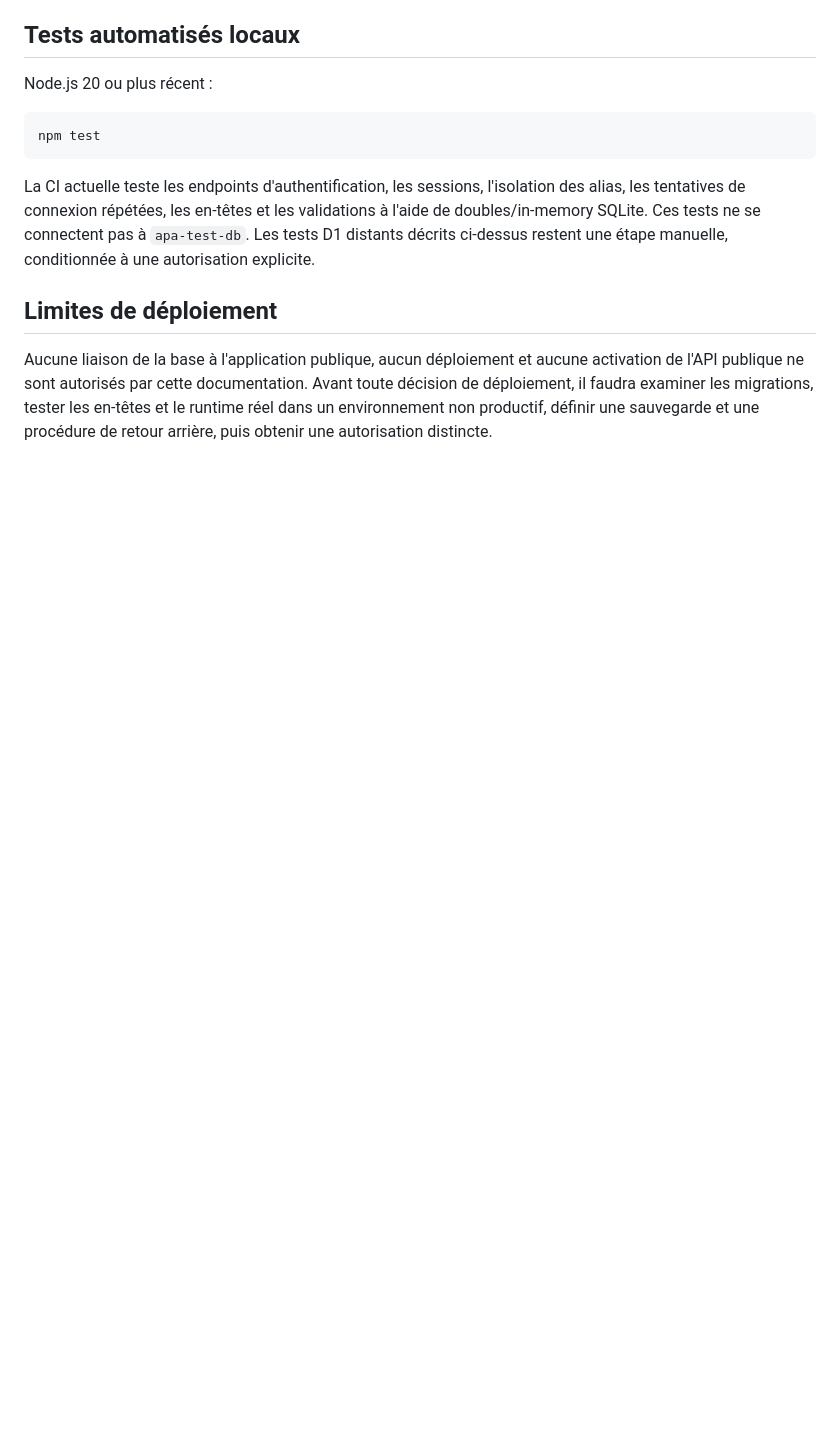
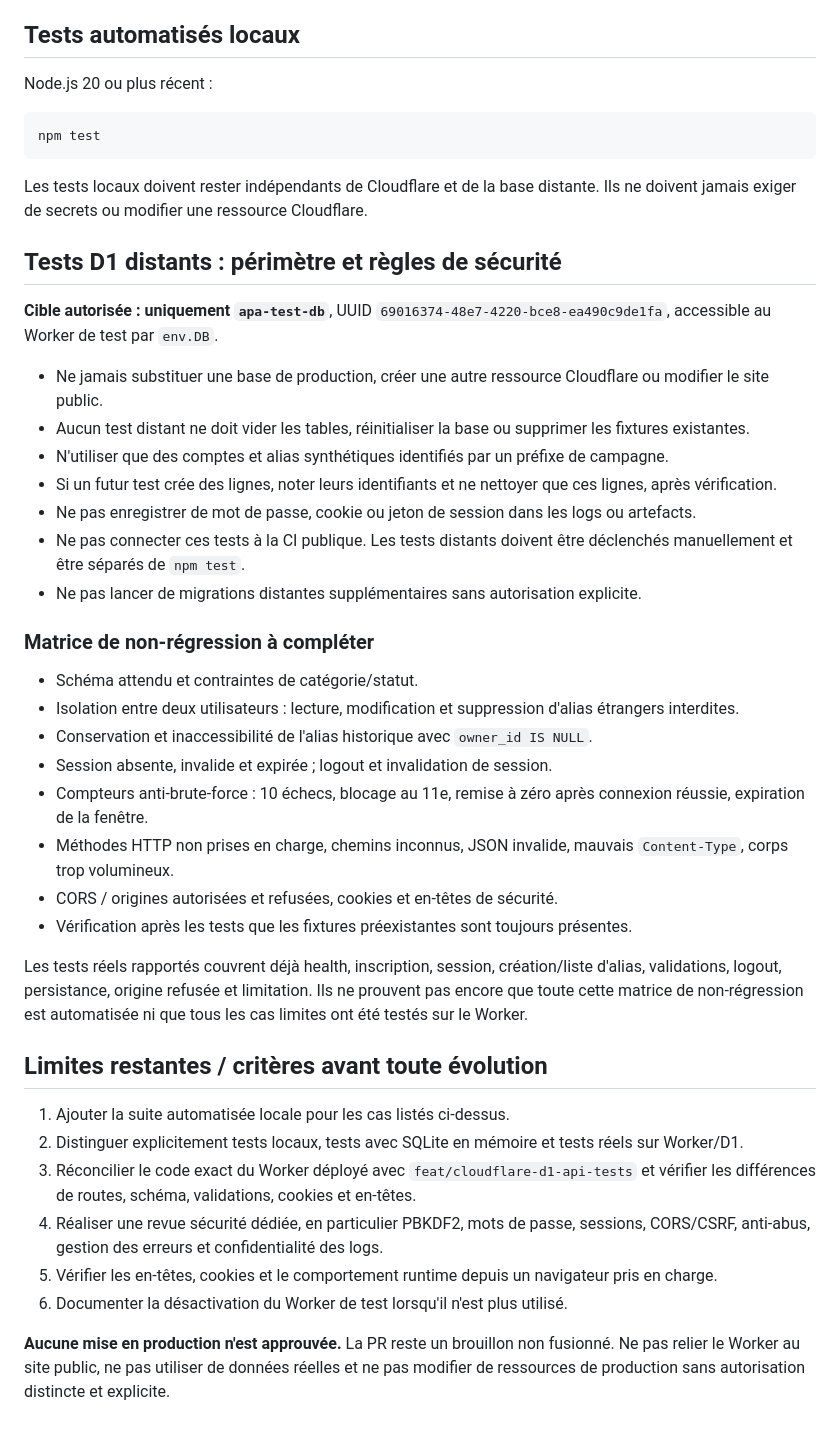
Before and after one commit to ethangalea1000-svg/Alternative-Privacy-Agent, a Markdown page: docs/experimental-server-api.md, the part around one of its changes. Rendered like a GitHub page; blank space fills up the shorter version.

```diff
--- a/docs/experimental-server-api.md
+++ b/docs/experimental-server-api.md
@@ -73,8 +79,40 @@ Node.js 20 ou plus récent :
 
     npm test
 
-La CI actuelle teste les endpoints d'authentification, les sessions, l'isolation des alias, les tentatives de connexion répétées, les en-têtes et les validations à l'aide de doubles/in-memory SQLite. Ces tests ne se connectent pas à `apa-test-db`. Les tests D1 distants décrits ci-dessus restent une étape manuelle, conditionnée à une autorisation explicite.
+Les tests locaux doivent rester indépendants de Cloudflare et de la base distante. Ils ne doivent jamais exiger de secrets ou modifier une ressource Cloudflare.
 
-## Limites de déploiement
+## Tests D1 distants : périmètre et règles de sécurité
 
-Aucune liaison de la base à l'application publique, aucun déploiement et aucune activation de l'API publique ne sont autorisés par cette documentation. Avant toute décision de déploiement, il faudra examiner les migrations, tester les en-têtes et le runtime réel dans un environnement non productif, définir une sauvegarde et une procédure de retour arrière, puis obtenir une autorisation distincte.
+**Cible autorisée : uniquement `apa-test-db`**, UUID `69016374-48e7-4220-bce8-ea490c9de1fa`, accessible au Worker de test par `env.DB`.
+
+- Ne jamais substituer une base de production, créer une autre ressource Cloudflare ou modifier le site public.
+- Aucun test distant ne doit vider les tables, réinitialiser la base ou supprimer les fixtures existantes.
+- N'utiliser que des comptes et alias synthétiques identifiés par un préfixe de campagne.
+- Si un futur test crée des lignes, noter leurs identifiants et ne nettoyer que ces lignes, après vérification.
+- Ne pas enregistrer de mot de passe, cookie ou jeton de session dans les logs ou artefacts.
+- Ne pas connecter ces tests à la CI publique. Les tests distants doivent être déclenchés manuellement et être séparés de `npm test`.
+- Ne pas lancer de migrations distantes supplémentaires sans autorisation explicite.
+
+### Matrice de non-régression à compléter
+
+- Schéma attendu et contraintes de catégorie/statut.
+- Isolation entre deux utilisateurs : lecture, modification et suppression d'alias étrangers interdites.
+- Conservation et inaccessibilité de l'alias historique avec `owner_id IS NULL`.
+- Session absente, invalide et expirée ; logout et invalidation de session.
+- Compteurs anti-brute-force : 10 échecs, blocage au 11e, remise à zéro après connexion réussie, expiration de la fenêtre.
+- Méthodes HTTP non prises en charge, chemins inconnus, JSON invalide, mauvais `Content-Type`, corps trop volumineux.
+- CORS / origines autorisées et refusées, cookies et en-têtes de sécurité.
+- Vérification après les tests que les fixtures préexistantes sont toujours présentes.
+
+Les tests réels rapportés couvrent déjà health, inscription, session, création/liste d'alias, validations, logout, persistance, origine refusée et limitation. Ils ne prouvent pas encore que toute cette matrice de non-régression est automatisée ni que tous les cas limites ont été testés sur le Worker.
+
+## Limites restantes / critères avant toute évolution
+
+1. Ajouter la suite automatisée locale pour les cas listés ci-dessus.
+2. Distinguer explicitement tests locaux, tests avec SQLite en mémoire et tests réels sur Worker/D1.
+3. Réconcilier le code exact du Worker déployé avec `feat/cloudflare-d1-api-tests` et vérifier les différences de routes, schéma, validations, cookies et en-têtes.
+4. Réaliser une revue sécurité dédiée, en particulier PBKDF2, mots de passe, sessions, CORS/CSRF, anti-abus, gestion des erreurs et confidentialité des logs.
+5. Vérifier les en-têtes, cookies et le comportement runtime depuis un navigateur pris en charge.
+6. Documenter la désactivation du Worker de test lorsqu'il n'est plus utilisé.
+
+**Aucune mise en production n'est approuvée.** La PR reste un brouillon non fusionné. Ne pas relier le Worker au site public, ne pas utiliser de données réelles et ne pas modifier de ressources de production sans autorisation distincte et explicite.
```
Also changed, not shown: other parts of docs/experimental-server-api.md (+57 -51 lines).
